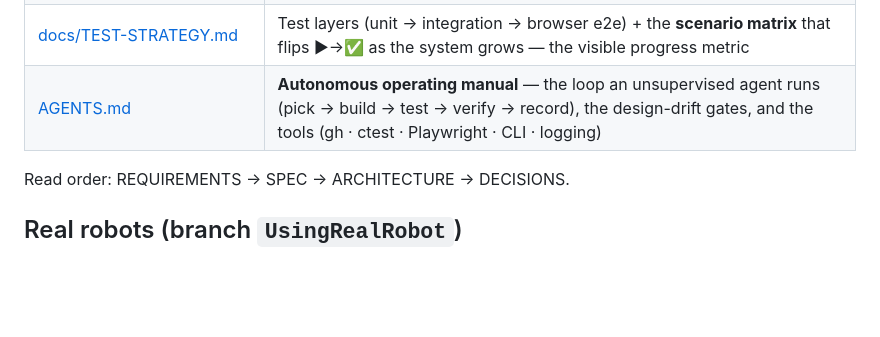
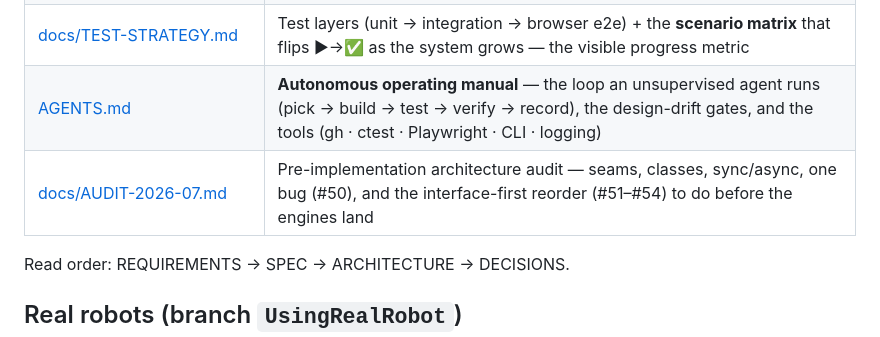
Before and after one commit to brmel/robonode, a Markdown page: README.md, the part around the change. Rendered like a GitHub page; blank space fills up the shorter version.

```diff
--- a/README.md
+++ b/README.md
@@ -18,6 +18,7 @@ Platform where every robot and each of its modules is a **node** you can see, co
 | [docs/REAL-ROBOTS.md](docs/REAL-ROBOTS.md) | Real-robot kinematics via Robotics Toolbox behind our seams (branch `UsingRealRobot`) |
 | [docs/TEST-STRATEGY.md](docs/TEST-STRATEGY.md) | Test layers (unit → integration → browser e2e) + the **scenario matrix** that flips ▶→✅ as the system grows — the visible progress metric |
 | [AGENTS.md](AGENTS.md) | **Autonomous operating manual** — the loop an unsupervised agent runs (pick → build → test → verify → record), the design-drift gates, and the tools (gh · ctest · Playwright · CLI · logging) |
+| [docs/AUDIT-2026-07.md](docs/AUDIT-2026-07.md) | Pre-implementation architecture audit — seams, classes, sync/async, one bug (#50), and the interface-first reorder (#51–#54) to do before the engines land |
 
 Read order: REQUIREMENTS → SPEC → ARCHITECTURE → DECISIONS.
 
```
Also changed, not shown: docs/AUDIT-2026-07.md (added, +60 -0 lines).
